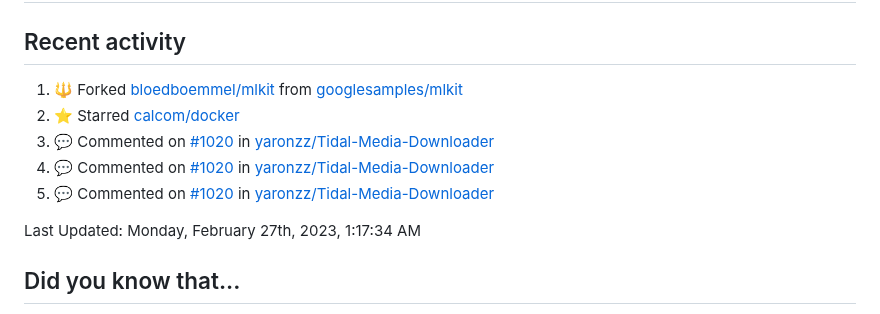
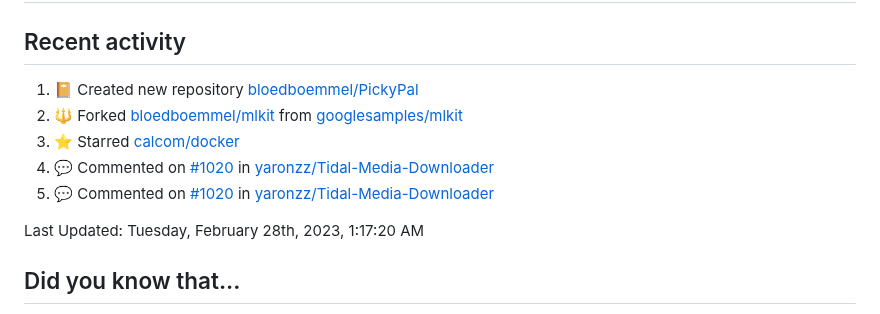
Before and after one commit to bloedboemmel/bloedboemmel, a Markdown page: README.md, the part around the change. Rendered like a GitHub page.

Commit message:
☕ During a coffee-break my humble bot updated my activity

```diff
--- a/README.md
+++ b/README.md
@@ -92,15 +92,15 @@ I know this code is still quite messy. I will work on it at [My Connect4-Repo](h
 ## Stop stalking, start talking!
 ## Recent activity
 <!--RECENT_ACTIVITY:start-->
-1. 🔱 Forked [bloedboemmel/mlkit](https://github.com/bloedboemmel/mlkit) from [googlesamples/mlkit](https://github.com/googlesamples/mlkit)
-2. ⭐ Starred [calcom/docker](https://github.com/calcom/docker)
-3. 💬 Commented on [#1020](https://github.com/yaronzz/Tidal-Media-Downloader/pull/1020#issuecomment-1332115114) in [yaronzz/Tidal-Media-Downloader](https://github.com/yaronzz/Tidal-Media-Downloader)
-4. 💬 Commented on [#1020](https://github.com/yaronzz/Tidal-Media-Downloader/pull/1020#issuecomment-1328755450) in [yaronzz/Tidal-Media-Downloader](https://github.com/yaronzz/Tidal-Media-Downloader)
-5. 💬 Commented on [#1020](https://github.com/yaronzz/Tidal-Media-Downloader/pull/1020#issuecomment-1326882859) in [yaronzz/Tidal-Media-Downloader](https://github.com/yaronzz/Tidal-Media-Downloader)
+1. 📔 Created new repository [bloedboemmel/PickyPal](https://github.com/bloedboemmel/PickyPal)
+2. 🔱 Forked [bloedboemmel/mlkit](https://github.com/bloedboemmel/mlkit) from [googlesamples/mlkit](https://github.com/googlesamples/mlkit)
+3. ⭐ Starred [calcom/docker](https://github.com/calcom/docker)
+4. 💬 Commented on [#1020](https://github.com/yaronzz/Tidal-Media-Downloader/pull/1020#issuecomment-1332115114) in [yaronzz/Tidal-Media-Downloader](https://github.com/yaronzz/Tidal-Media-Downloader)
+5. 💬 Commented on [#1020](https://github.com/yaronzz/Tidal-Media-Downloader/pull/1020#issuecomment-1328755450) in [yaronzz/Tidal-Media-Downloader](https://github.com/yaronzz/Tidal-Media-Downloader)
 <!--RECENT_ACTIVITY:end-->
 
 <!--RECENT_ACTIVITY:last_update-->
-Last Updated: Monday, February 27th, 2023, 1:17:34 AM
+Last Updated: Tuesday, February 28th, 2023, 1:17:20 AM
 <!--RECENT_ACTIVITY:last_update_end-->
 
 
```
